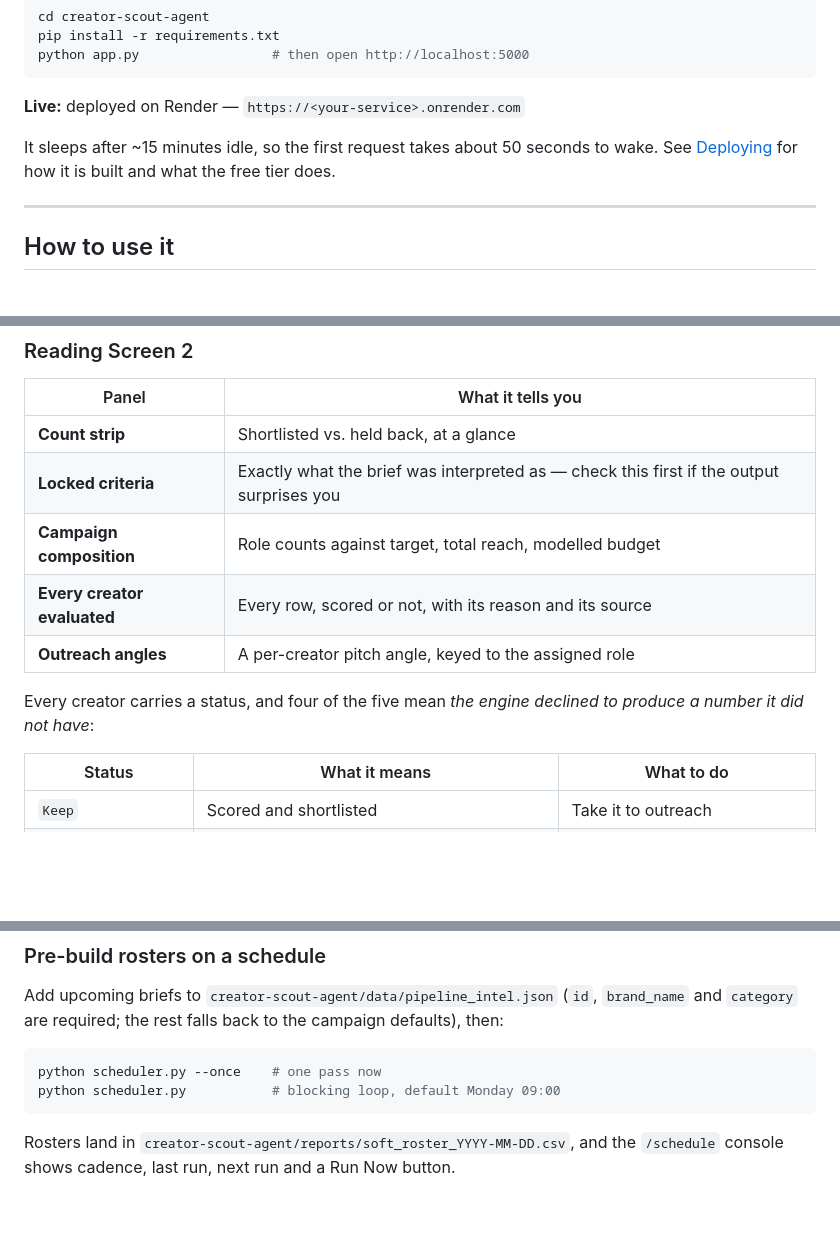
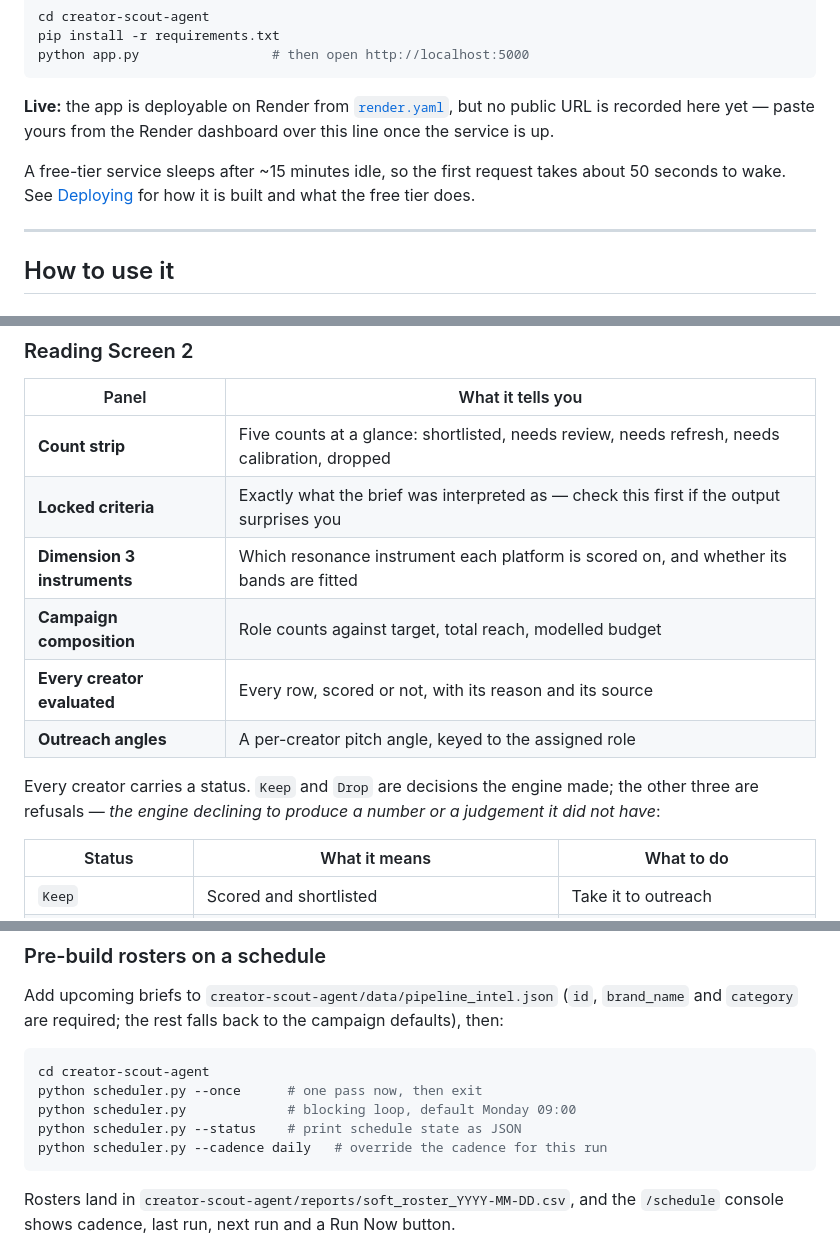
Before and after one commit to nomadiclives/passionfroot-creator-discovery, a Markdown page: README.md, 3 parts joined by grey strips. Rendered like a GitHub page; blank space fills up the shorter version.

Commit message:
Correct the how-to section against what the app actually does
Four claims in the root README had drifted from the shipped app:

- The Screen 2 panel table never listed "Dimension 3 instruments", which
  renders between Locked criteria and Campaign composition.
- The count strip was described as a two-way shortlisted/held-back split;
  it shows five counts, including dropped.
- "Four of the five statuses mean the engine declined to produce a number"
  miscounted. Three are refusals; Keep and Drop are decisions it made.
- The scheduler block omitted --status and --cadence, and did not say to
  run it from creator-scout-agent/.

Also stopped the header presenting an unfilled placeholder as a live URL —
no public URL is recorded anywhere in the repo, so the line now says that
and points at where to paste one.

Verified against a running server: both screens, the five panel headings,
/api/schedule, and each scheduler flag. Suite green at 89.

Co-Authored-By: Claude Opus 5 <noreply@anthropic.com>
Claude-Session: https://claude.ai/code/session_01Es4JckzyvUuVeCfEmjDogm

````diff
--- a/README.md
+++ b/README.md
@@ -12,11 +12,13 @@ pip install -r requirements.txt
 python app.py                 # then open http://localhost:5000
 ```
 
-**Live:** deployed on Render — `https://<your-service>.onrender.com`
-<!-- ^ replace with the real URL from your Render dashboard -->
+**Live:** the app is deployable on Render from [`render.yaml`](render.yaml), but no
+public URL is recorded here yet — paste yours from the Render dashboard over this line
+once the service is up.
 
-It sleeps after ~15 minutes idle, so the first request takes about 50 seconds to wake.
-See [Deploying](#deploying) for how it is built and what the free tier does.
+A free-tier service sleeps after ~15 minutes idle, so the first request takes about 50
+seconds to wake. See [Deploying](#deploying) for how it is built and what the free tier
+does.
 
 ---
 
@@ -37,14 +39,16 @@ See [Deploying](#deploying) for how it is built and what the free tier does.
 
 | Panel | What it tells you |
 |---|---|
-| **Count strip** | Shortlisted vs. held back, at a glance |
+| **Count strip** | Five counts at a glance: shortlisted, needs review, needs refresh, needs calibration, dropped |
 | **Locked criteria** | Exactly what the brief was interpreted as — check this first if the output surprises you |
+| **Dimension 3 instruments** | Which resonance instrument each platform is scored on, and whether its bands are fitted |
 | **Campaign composition** | Role counts against target, total reach, modelled budget |
 | **Every creator evaluated** | Every row, scored or not, with its reason and its source |
 | **Outreach angles** | A per-creator pitch angle, keyed to the assigned role |
 
-Every creator carries a status, and four of the five mean *the engine declined to
-produce a number it did not have*:
+Every creator carries a status. `Keep` and `Drop` are decisions the engine made; the
+other three are refusals — *the engine declining to produce a number or a judgement it
+did not have*:
 
 | Status | What it means | What to do |
 |---|---|---|
@@ -92,8 +96,11 @@ Add upcoming briefs to `creator-scout-agent/data/pipeline_intel.json` (`id`,
 then:
 
 ```bash
-python scheduler.py --once    # one pass now
-python scheduler.py           # blocking loop, default Monday 09:00
+cd creator-scout-agent
+python scheduler.py --once      # one pass now, then exit
+python scheduler.py             # blocking loop, default Monday 09:00
+python scheduler.py --status    # print schedule state as JSON
+python scheduler.py --cadence daily   # override the cadence for this run
 ```
 
 Rosters land in `creator-scout-agent/reports/soft_roster_YYYY-MM-DD.csv`, and the
````
